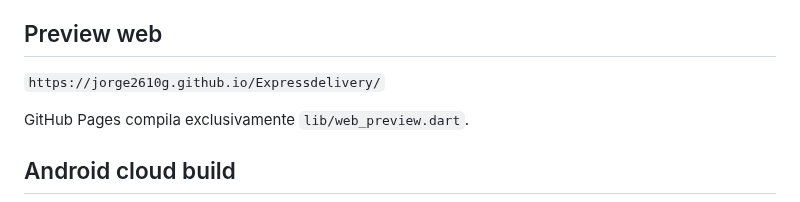
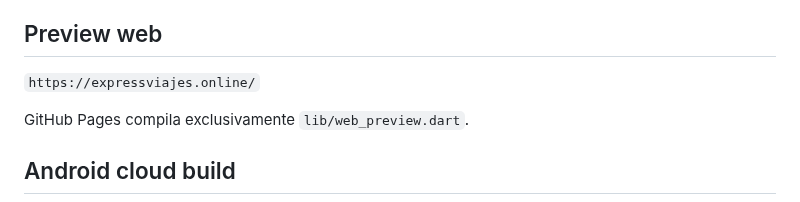
Before and after one commit to jorge2610g/Expressdelivery, a Markdown page: README.md, the part around the change. GitHub-like rendering.

Commit message:
Document Express custom web domain

```diff
--- a/README.md
+++ b/README.md
@@ -61,7 +61,7 @@ El `main` puede contener cambios QA/backend posteriores al binario publicado; no
 
 ## Preview web
 
-`https://jorge2610g.github.io/Expressdelivery/`
+`https://expressviajes.online/`
 
 GitHub Pages compila exclusivamente `lib/web_preview.dart`.
 
```
